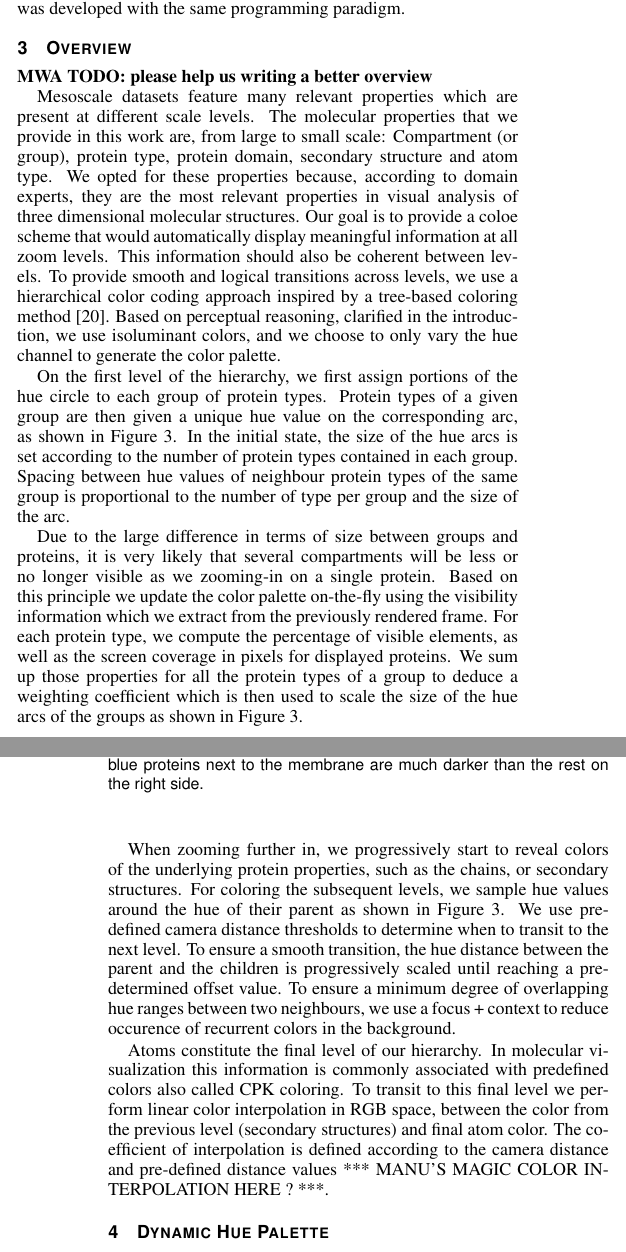
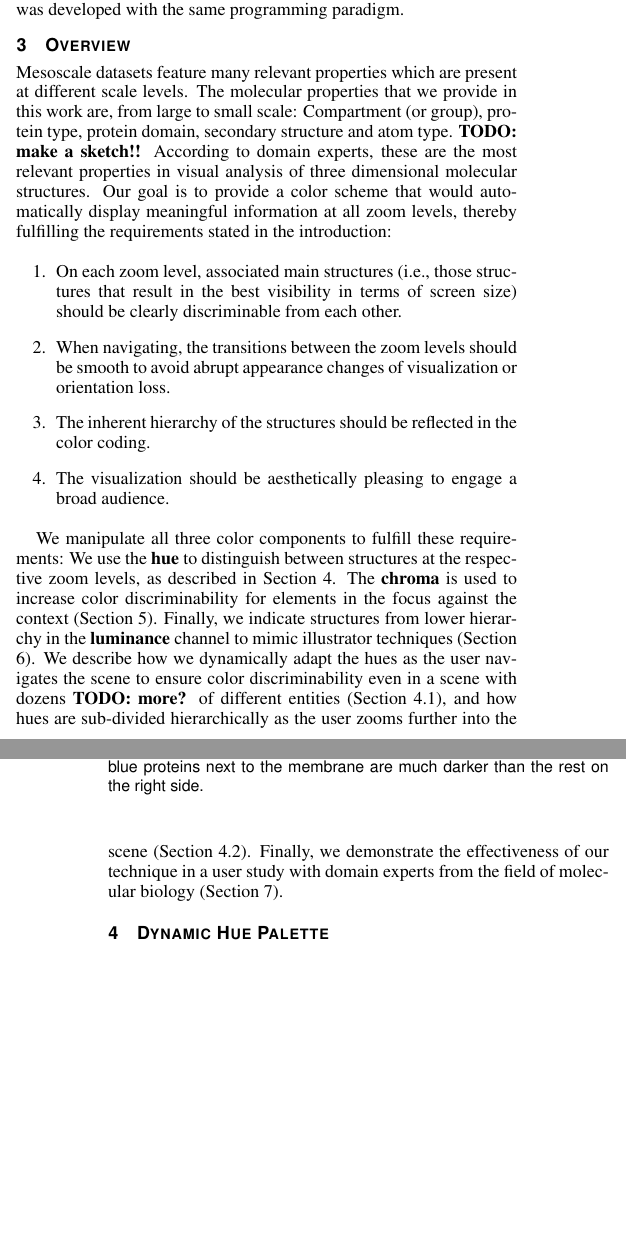
Before and after one commit to matmuze/Vis2016ColorPaper, a LaTeX document (Chameleon/Chameleon.tex): two parts of the columns of pages 2 and 3 of 8, joined at a grey line, cut so that both start at the same text, the shorter picture padded with empty space. Compiled offline with pdfLaTeX.

Commit message:
overview rewrite

```diff
--- a/Chameleon/Chameleon.tex
+++ b/Chameleon/Chameleon.tex
@@ -333,40 +333,59 @@
 	\section{Overview}
 	\label{Overview}
 
-	\textbf{MWA TODO: please help us writing a better overview}
 
 	Mesoscale datasets feature many relevant properties which are present at different scale levels.
-	The molecular properties that we provide in this work are, from large to small scale: Compartment (or group), protein type, protein domain, secondary structure and atom type.
-	We opted for these properties because, according to domain experts, they are the most relevant properties in visual analysis of three dimensional molecular structures.
+	The molecular properties that we provide in this work are, from large to small scale: Compartment (or group), protein type, protein domain, secondary structure and atom type. \textbf{TODO: make a sketch!!}
+	According to domain experts, these are the most relevant properties in visual analysis of three dimensional molecular structures.
+	%We opted for these properties because, according to domain experts, they are the most relevant properties in visual analysis of three dimensional molecular structures.
 	%This information is internally declared and accessible for each single rendered atom, which allows us to perform dynamic coloring.
-	Our goal is to provide a coloe scheme that would automatically display meaningful information at all zoom levels.
-	This information should also be coherent between levels.
-	To provide smooth and logical transitions across levels, we use a hierarchical color coding approach inspired by a tree-based coloring method~\cite{tennekes2014tree}.
-	Based on perceptual reasoning, clarified in the introduction, we use isoluminant colors, and we choose to only vary the hue channel to generate the color palette.
+	Our goal is to provide a color scheme that would automatically display meaningful information at all zoom levels, thereby fulfilling the requirements stated in the introduction:
 
-	On the first level of the hierarchy, we first assign portions of the hue circle to each group of protein types.
-	Protein types of a given group are then given a unique hue value on the corresponding arc, as shown in Figure \ref{fig:coloroverview}.
-	In the initial state, the size of the hue arcs is set according to the number of protein types contained in each group.
-	Spacing between hue values of neighbour protein types of the same group is proportional to the number of type per group and the size of the arc.
 
-	Due to the large difference in terms of size between groups and proteins, it is very likely that several compartments will be less or no longer visible as we zooming-in on a single protein.
-	Based on this principle we update the color palette on-the-fly using the visibility information which we extract from the previously rendered frame.
-	For each protein type, we compute the percentage of visible elements, as well as the screen coverage in pixels for displayed proteins.
-	We sum up those properties for all the protein types of a group to deduce a weighting coefficient which is then used to scale the size of the hue arcs of the groups as shown in Figure~\ref{fig:coloroverview}.
+\begin{enumerate}
+	\item On each zoom level, associated main structures (i.e., those structures that result in the best visibility in terms of screen size) should be clearly discriminable from each other.
+	\item When navigating, the transitions between the zoom levels should be smooth to avoid abrupt appearance changes of visualization or orientation loss.
+	\item The inherent hierarchy of the structures should be reflected in the color coding.
+	\item The visualization should be aesthetically pleasing to engage a broad audience.
+\end{enumerate}
 
-	When zooming further in, we progressively start to reveal colors of the underlying protein properties, such as the chains, or secondary structures.
-	For coloring the subsequent levels, we sample hue values around the hue of their parent as shown in Figure~\ref{fig:coloroverview}.
-	We use pre-defined camera distance thresholds to determine when to transit to the next level.
-	To ensure a smooth transition, the hue distance between the parent and the children is progressively scaled until reaching a pre-determined offset value.
-	%In the case of protein types, the coloring mechanism allows to enlarge the size of the hue arcs while ensuring no overlap between neighbooring groups.
-	%However, when displaying other properties it would be more challenging to reuse the same principle, because of ** TODO REASONS **.
-	To ensure a minimum degree of overlapping hue ranges between two neighbours, we use a focus + context to reduce occurence of recurrent colors in the background.
+We manipulate all three color components to fulfill these requirements:
+We use the \textbf{hue} to distinguish between structures at the respective zoom levels, as described in Section \ref{sec:hue}.
+The \textbf{chroma} is used to increase color discriminability for elements in the focus against the context (Section \ref{sec:chroma}).
+Finally, we indicate structures from lower hierarchy in the \textbf{luminance} channel to mimic illustrator techniques (Section \ref{sec:luminance}).
+We describe how we dynamically adapt the hues as the user navigates the scene to ensure color discriminability even in a scene with dozens \textbf{TODO: more?} of different entities (Section \ref{sec:dynamic}), and how hues are sub-divided hierarchically as the user zooms further into the scene (Section \ref{sec:hierarchy}).
+Finally, we demonstrate the effectiveness of our technique in a user study with domain experts from the field of molecular biology (Section \ref{sec:study}).
 
-	Atoms constitute the final level of our hierarchy.
-	In molecular visualization this information is commonly associated with predefined colors also called CPK coloring.
-	To transit to this final level we perform linear color interpolation in RGB space, between the color from the previous level (secondary structures) and final atom color.
-	The coefficient of interpolation is defined according to the camera distance and pre-defined distance values *** MANU'S MAGIC COLOR INTERPOLATION HERE ? ***.
 
+
+
+	%This information should also be coherent between levels.
+	%To provide smooth and logical transitions across levels, we use a hierarchical color coding approach inspired by a tree-based coloring method~\cite{tennekes2014tree}.
+	%Based on perceptual reasoning, clarified in the introduction, we use isoluminant colors, and we choose to only vary the hue channel to generate the color palette.
+	%
+	%On the first level of the hierarchy, we first assign portions of the hue circle to each group of protein types.
+	%Protein types of a given group are then given a unique hue value on the corresponding arc, as shown in Figure \ref{fig:coloroverview}.
+	%In the initial state, the size of the hue arcs is set according to the number of protein types contained in each group.
+	%Spacing between hue values of neighbour protein types of the same group is proportional to the number of type per group and the size of the arc.
+	%
+	%Due to the large difference in terms of size between groups and proteins, it is very likely that several compartments will be less or no longer visible as we zooming-in on a single protein.
+	%Based on this principle we update the color palette on-the-fly using the visibility information which we extract from the previously rendered frame.
+	%For each protein type, we compute the percentage of visible elements, as well as the screen coverage in pixels for displayed proteins.
+	%We sum up those properties for all the protein types of a group to deduce a weighting coefficient which is then used to scale the size of the hue arcs of the groups as shown in Figure~\ref{fig:coloroverview}.
+	%
+	%When zooming further in, we progressively start to reveal colors of the underlying protein properties, such as the chains, or secondary structures.
+	%For coloring the subsequent levels, we sample hue values around the hue of their parent as shown in Figure~\ref{fig:coloroverview}.
+	%We use pre-defined camera distance thresholds to determine when to transit to the next level.
+	%To ensure a smooth transition, the hue distance between the parent and the children is progressively scaled until reaching a pre-determined offset value.
+	%%In the case of protein types, the coloring mechanism allows to enlarge the size of the hue arcs while ensuring no overlap between neighbooring groups.
+	%%However, when displaying other properties it would be more challenging to reuse the same principle, because of ** TODO REASONS **.
+	%To ensure a minimum degree of overlapping hue ranges between two neighbours, we use a focus + context to reduce occurence of recurrent colors in the background.
+	%
+	%Atoms constitute the final level of our hierarchy.
+	%In molecular visualization this information is commonly associated with predefined colors also called CPK coloring.
+	%To transit to this final level we perform linear color interpolation in RGB space, between the color from the previous level (secondary structures) and final atom color.
+	%The coefficient of interpolation is defined according to the camera distance and pre-defined distance values *** MANU'S MAGIC COLOR INTERPOLATION HERE ? ***.
+	%
 	%\textbf{. With a static hierarchical color coding approach, the hue arcs are predefined on the highest level, and multiple colors are then generated for the lower levels by manipulating channels like chroma luminance} \\
 	%
 	%\textbf{. The strictly static approach has two limitations:}
```
Also changed, not shown: Chameleon/Chameleon.tex (11 more changed lines).
